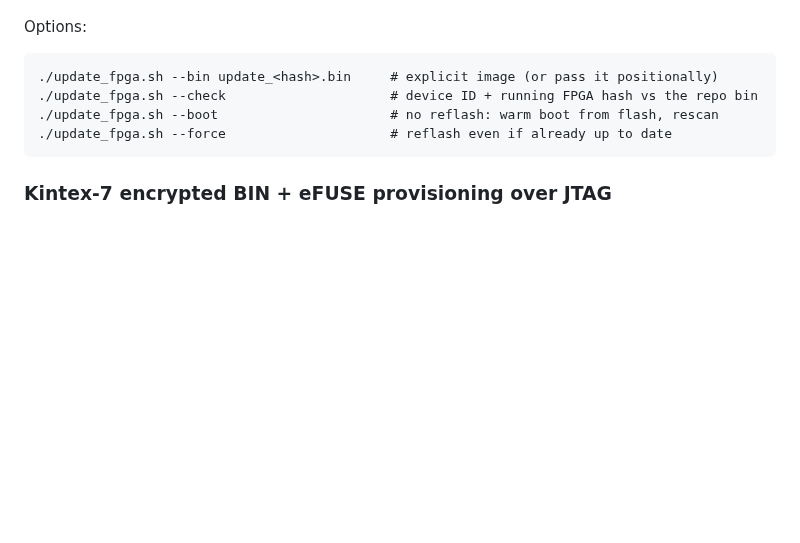
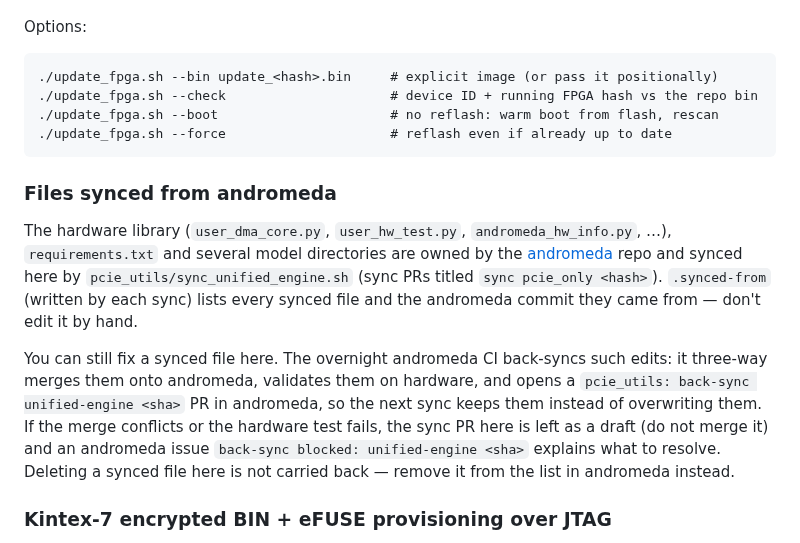
Before and after one commit to apex-compute/unified-engine, a Markdown page: README.md, the part around the change. Drawn GitHub-style; blank space fills up the shorter version.

Commit message:
README: document files synced from andromeda and the back-sync
andromeda owns the hardware library, requirements.txt and several model
directories and syncs them here. Explain .synced-from and what happens to
an edit made here: the overnight andromeda CI back-syncs it (three-way
merge, hardware-validated, PR in andromeda) instead of the next sync PR
overwriting it, and a blocked back-sync leaves the sync PR as a draft
with an andromeda issue. Deletions are not carried back.

Pairs with apex-compute/andromeda#1399.

Co-Authored-By: Claude Opus 5.5 <noreply@anthropic.com>

````diff
--- a/README.md
+++ b/README.md
@@ -301,6 +301,12 @@ Options:
 ./update_fpga.sh --force                     # reflash even if already up to date
 ```
 
+### Files synced from andromeda
+
+The hardware library (`user_dma_core.py`, `user_hw_test.py`, `andromeda_hw_info.py`, …), `requirements.txt` and several model directories are owned by the [andromeda](https://github.com/apex-compute/andromeda) repo and synced here by `pcie_utils/sync_unified_engine.sh` (sync PRs titled `sync pcie_only <hash>`). `.synced-from` (written by each sync) lists every synced file and the andromeda commit they came from — don't edit it by hand.
+
+You can still fix a synced file here. The overnight andromeda CI back-syncs such edits: it three-way merges them onto andromeda, validates them on hardware, and opens a `pcie_utils: back-sync unified-engine <sha>` PR in andromeda, so the next sync keeps them instead of overwriting them. If the merge conflicts or the hardware test fails, the sync PR here is left as a draft (do not merge it) and an andromeda issue `back-sync blocked: unified-engine <sha>` explains what to resolve. Deleting a synced file here is not carried back — remove it from the list in andromeda instead.
+
 ### Kintex-7 encrypted BIN + eFUSE provisioning over JTAG
 
 [`provision_kintex7.py`](provision_kintex7.py) handles the unified-engine
````
